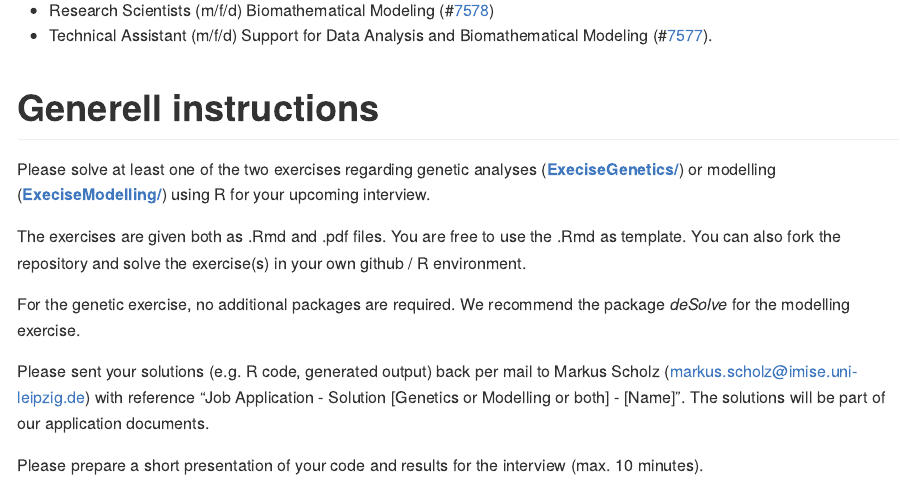
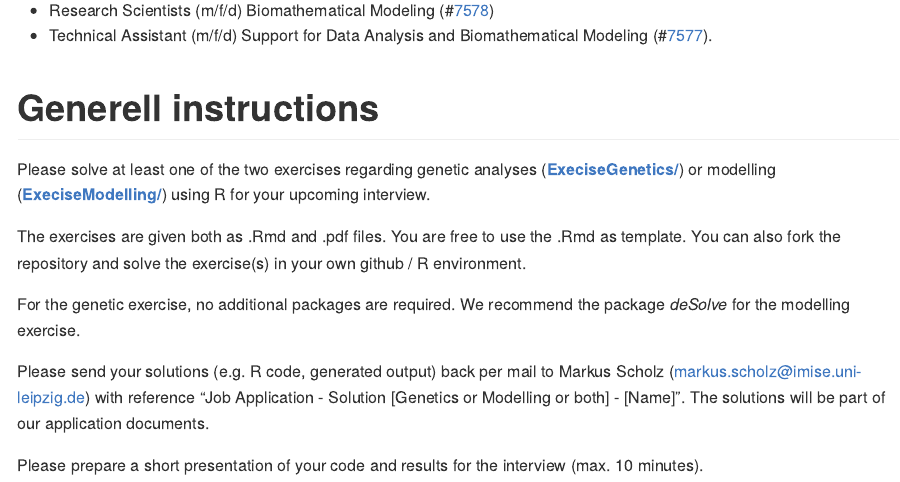
Before and after one commit to GenStatLeipzig/JobApplicationExercises, an R Markdown document (README.Rmd): the page in a window 1100 px wide, from 150 px down. Rendered offline with R 4.5, knitr and Pandoc, with nearby package versions.

Commit message:
update readme

```diff
--- a/README.Rmd
+++ b/README.Rmd
@@ -27,6 +27,6 @@ The exercises are given both as .Rmd and .pdf files. You are free to use the .Rm
 
 For the genetic exercise, no additional packages are required. We recommend the package *deSolve* for the modelling exercise.
 
-Please sent your solutions (e.g. R code, generated output) back per mail to Markus Scholz (markus.scholz@imise.uni-leipzig.de) with reference "Job Application - Solution [Genetics or Modelling or both] - [Name]". The solutions will be part of our application documents.
+Please send your solutions (e.g. R code, generated output) back per mail to Markus Scholz (markus.scholz@imise.uni-leipzig.de) with reference "Job Application - Solution [Genetics or Modelling or both] - [Name]". The solutions will be part of our application documents.
 
 Please prepare a short presentation of your code and results for the interview (max. 10 minutes).
```
